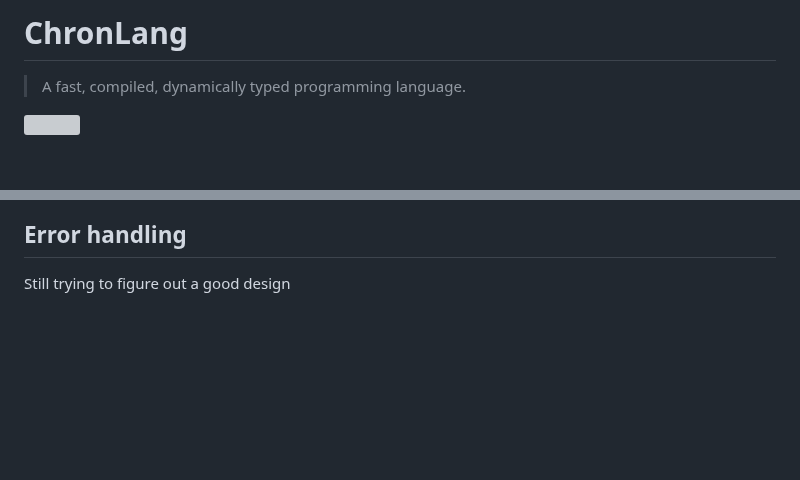
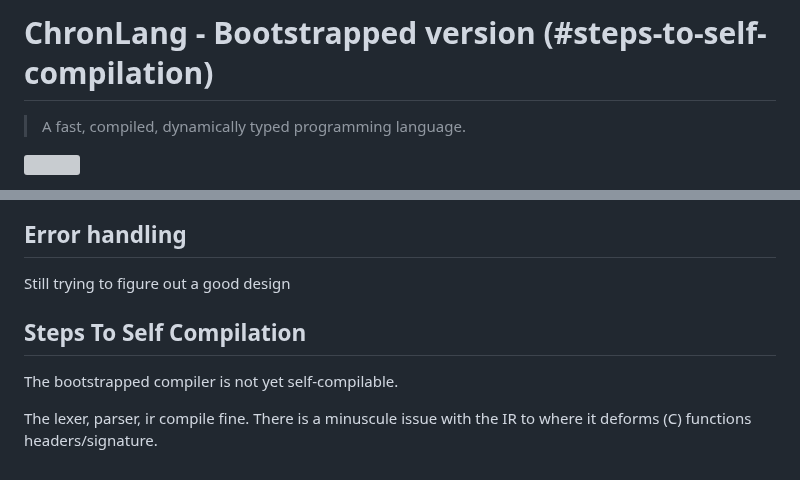
Before and after one commit to DeLuxe-1337/ChronLang, a Markdown page: README.md, 2 parts joined by grey strips. GitHub-like rendering; blank space fills up the shorter version; grey boxes are pictures that could not be loaded.

```diff
--- a/README.md
+++ b/README.md
@@ -1,4 +1,4 @@
-# ChronLang
+# ChronLang - Bootstrapped version (#steps-to-self-compilation)
 
 > A fast, compiled, dynamically typed programming language.
 
@@ -415,3 +415,8 @@ Same as most languages (basic, no standard math library yet)
 
 ## Error handling
 Still trying to figure out a good design
+
+## Steps To Self Compilation
+The bootstrapped compiler is not yet self-compilable.
+
+The lexer, parser, ir compile fine. There is a minuscule issue with the IR to where it deforms (C) functions headers/signature.
```
